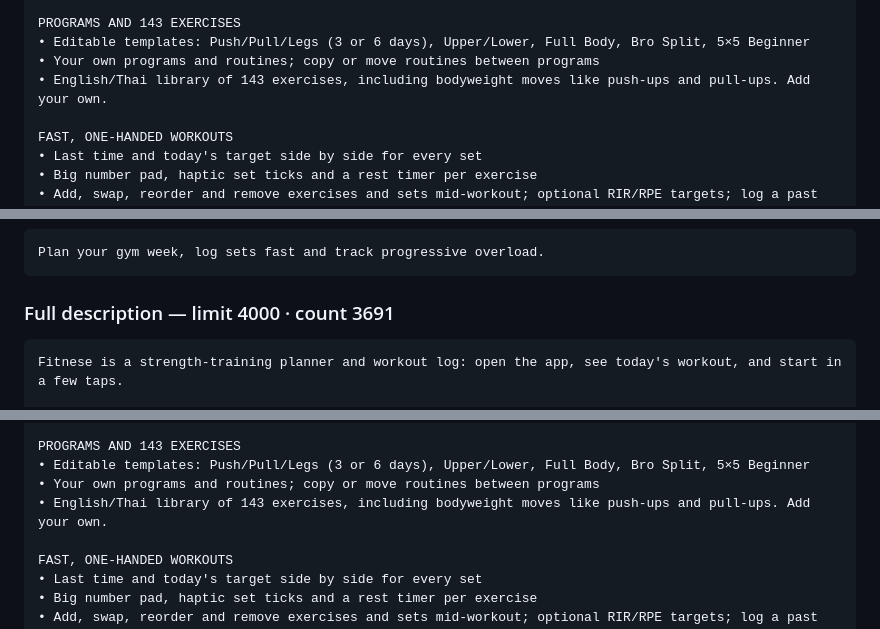
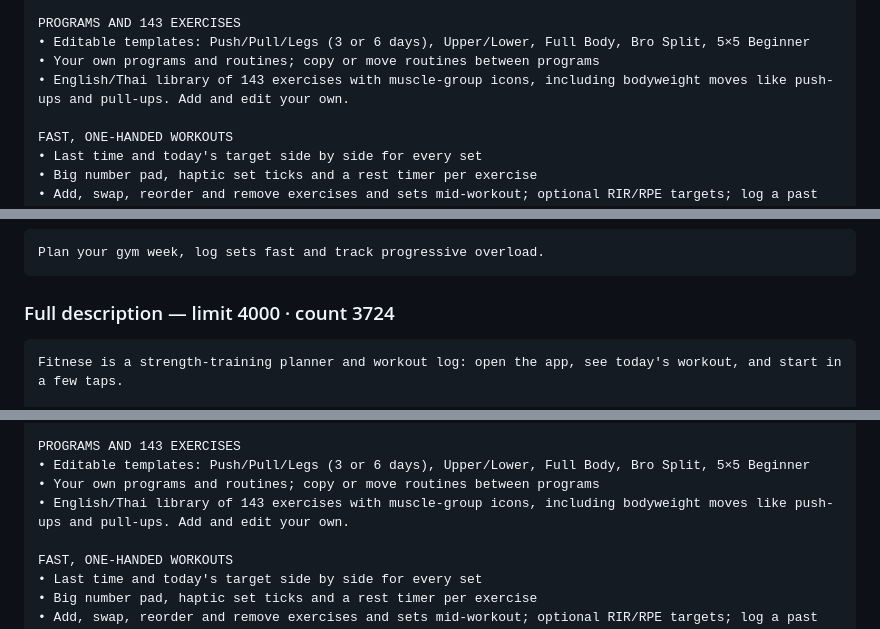
Before and after one commit to BigWeerachon/Fitness-Plan-Check, a Markdown page: store-metadata/listing.en.md, 3 parts joined by grey strips. Rendered like a GitHub page.

````diff
--- a/store-metadata/listing.en.md
+++ b/store-metadata/listing.en.md
@@ -75,7 +75,7 @@ YOUR WEEK, YOUR WAY
 PROGRAMS AND 143 EXERCISES
 • Editable templates: Push/Pull/Legs (3 or 6 days), Upper/Lower, Full Body, Bro Split, 5×5 Beginner
 • Your own programs and routines; copy or move routines between programs
-• English/Thai library of 143 exercises, including bodyweight moves like push-ups and pull-ups. Add your own.
+• English/Thai library of 143 exercises with muscle-group icons, including bodyweight moves like push-ups and pull-ups. Add and edit your own.
 
 FAST, ONE-HANDED WORKOUTS
 • Last time and today's target side by side for every set
@@ -153,7 +153,7 @@ Same text as the App Store name block above (`Fitnese`, or the optional descript
 Plan your gym week, log sets fast and track progressive overload.
 ```
 
-### Full description — limit 4000 · count 3691
+### Full description — limit 4000 · count 3724
 <!-- id:play_desc -->
 ```text
 Fitnese is a strength-training planner and workout log: open the app, see today's workout, and start in a few taps.
@@ -170,7 +170,7 @@ YOUR WEEK, YOUR WAY
 PROGRAMS AND 143 EXERCISES
 • Editable templates: Push/Pull/Legs (3 or 6 days), Upper/Lower, Full Body, Bro Split, 5×5 Beginner
 • Your own programs and routines; copy or move routines between programs
-• English/Thai library of 143 exercises, including bodyweight moves like push-ups and pull-ups. Add your own.
+• English/Thai library of 143 exercises with muscle-group icons, including bodyweight moves like push-ups and pull-ups. Add and edit your own.
 
 FAST, ONE-HANDED WORKOUTS
 • Last time and today's target side by side for every set
````
Also changed, not shown: other parts of store-metadata/listing.en.md (+6 -4 lines), store-metadata/README.md (+1 -1 lines), store-metadata/listing.th.md (+6 -6 lines).
